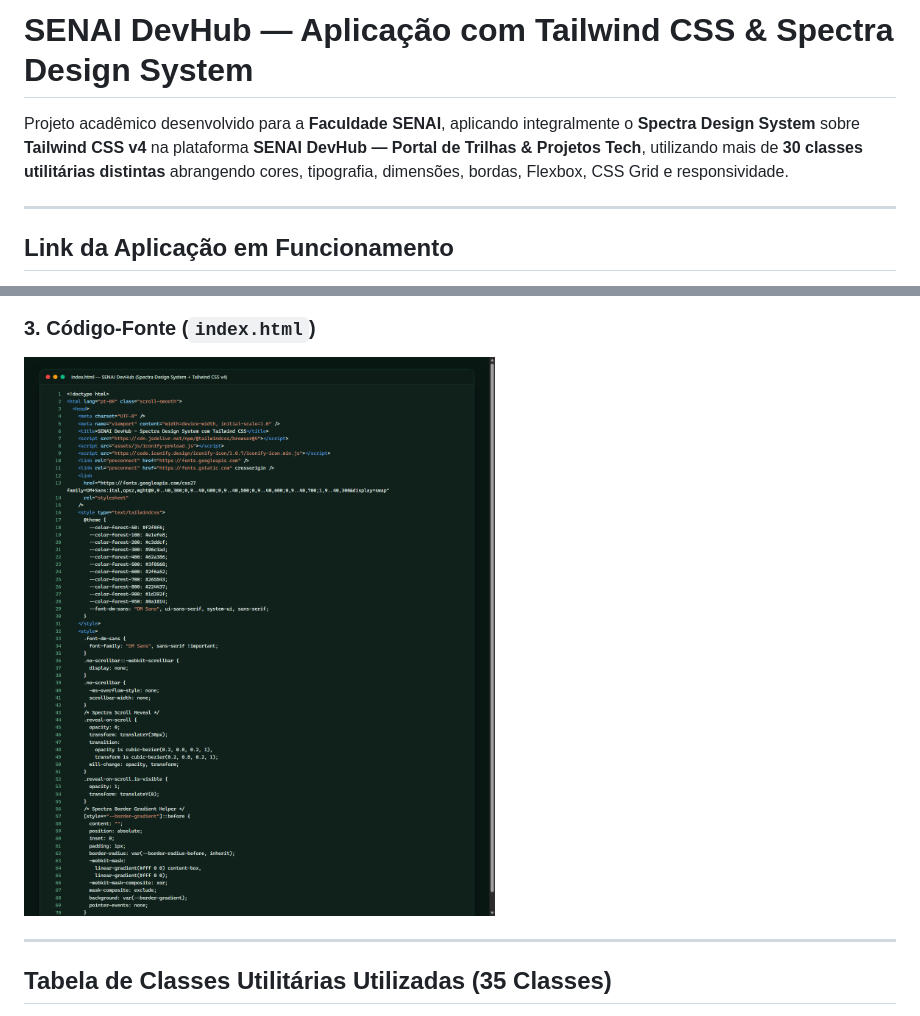
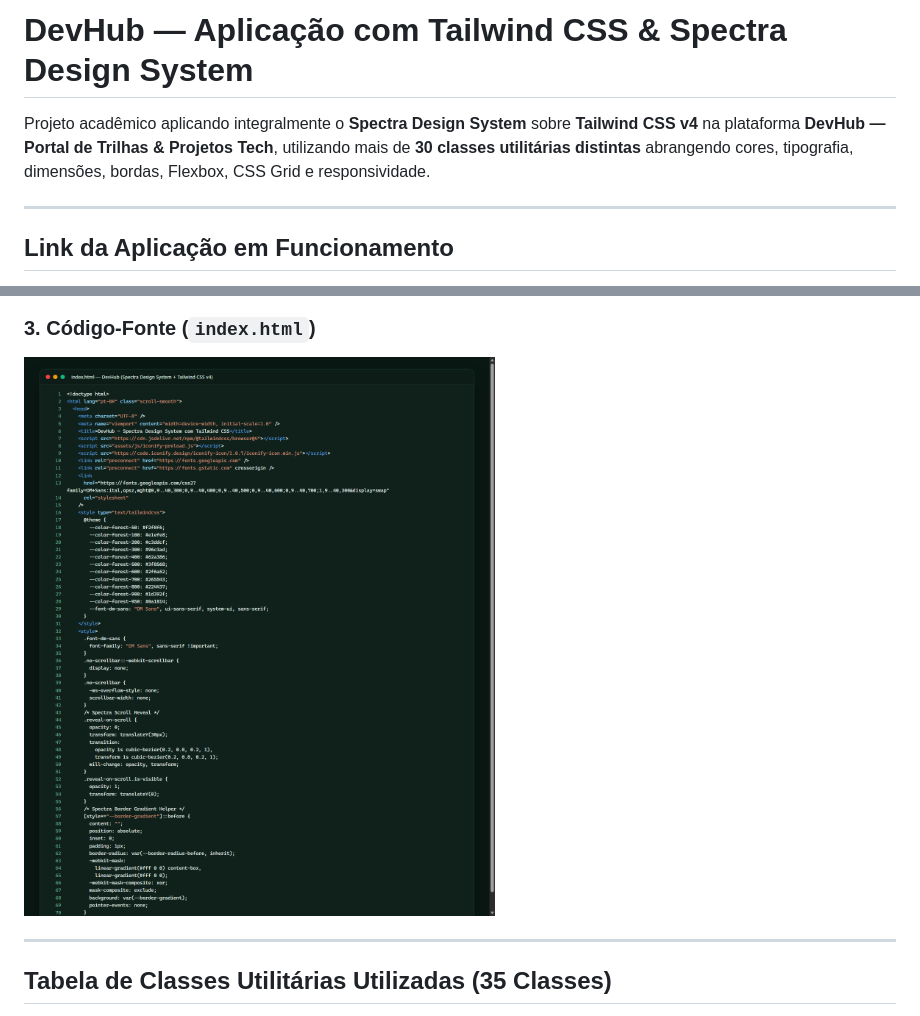
Before and after one commit to ahslammendes/projeto_em_tailwind_css, a Markdown page: README.md, 2 parts joined by grey strips. GitHub-like rendering; pictures changed too: docs/prints/codigo-fonte.png.

Commit message:
chore: remover referencias ao nome SENAI e atualizar prints

```diff
--- a/README.md
+++ b/README.md
@@ -1,6 +1,6 @@
-# SENAI DevHub — Aplicação com Tailwind CSS & Spectra Design System
+# DevHub — Aplicação com Tailwind CSS & Spectra Design System
 
-Projeto acadêmico desenvolvido para a **Faculdade SENAI**, aplicando integralmente o **Spectra Design System** sobre **Tailwind CSS v4** na plataforma **SENAI DevHub — Portal de Trilhas & Projetos Tech**, utilizando mais de **30 classes utilitárias distintas** abrangendo cores, tipografia, dimensões, bordas, Flexbox, CSS Grid e responsividade.
+Projeto acadêmico aplicando integralmente o **Spectra Design System** sobre **Tailwind CSS v4** na plataforma **DevHub — Portal de Trilhas & Projetos Tech**, utilizando mais de **30 classes utilitárias distintas** abrangendo cores, tipografia, dimensões, bordas, Flexbox, CSS Grid e responsividade.
 
 ---
 
```
Also changed, not shown: other parts of README.md (+2 -2 lines), docs/prints/app-desktop.png, docs/prints/app-mobile.png, 1 other file.
